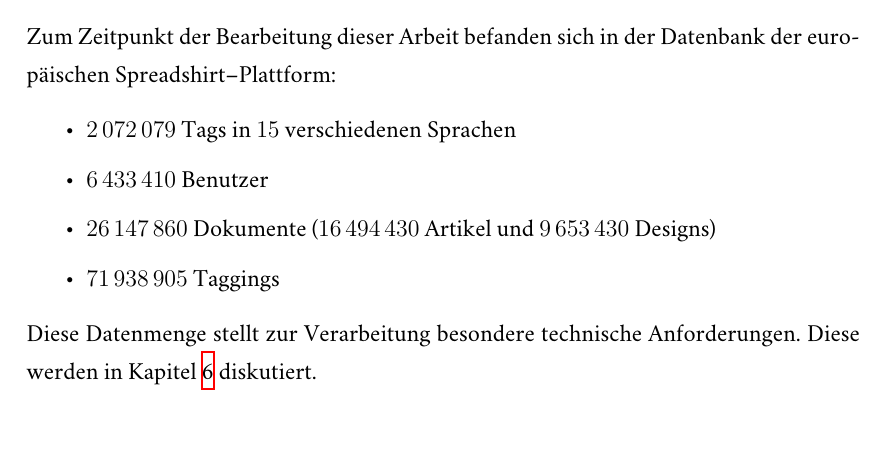
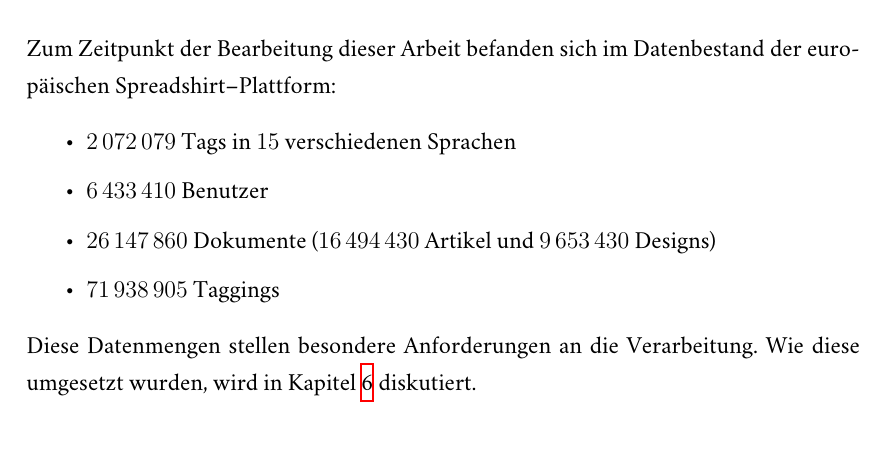
Before and after one commit to sebastianmarr/thesis, a LaTeX thesis (thesis/main.tex, which reads thesis/problembeschreibung.tex, thesis/tagging.tex): part of page 14 of 102 before the commit and part of page 22 of 102 after it, cut so that both start at the same text. Compiled offline with XeLaTeX; a missing font is replaced by an installed copy or a similar font.

Commit message:
move amount of tag data into tagging chapter

```diff
--- a/thesis/problembeschreibung.tex
+++ b/thesis/problembeschreibung.tex
@@ -45,17 +45,6 @@ Im Fall von Spreadshirt ist die Vergabe von Tags auf die Menge der Partner \(P \
 
 Des Weiteren besitzen Tags in der Spreadshirt--Datenbank ein Attribut \emph{Sprache} aus der Menge \(L\). Die Sprache spielt bei der Eingabe und Anzeige der Tags zu Dokumenten eine Rolle. Je nach eingestellter Sprache auf der Website erstellt und sieht der Benutzer nur Tags, die mit dieser Sprache markiert sind.
 
-Zum Zeitpunkt der Bearbeitung dieser Arbeit befanden sich in der Datenbank der europäischen Spreadshirt--Plattform:
-
-\begin{itemize}
-    \item \num{2072079} Tags in \num{15} verschiedenen Sprachen
-    \item \num{6433410} Benutzer
-    \item \num{26147860} Dokumente (\num{16494430} Artikel und \num{9653430} Designs)
-    \item \num{71938905} Taggings
-\end{itemize}
-
-Diese Datenmenge stellt zur Verarbeitung besondere technische Anforderungen. Diese werden in \cref{system} diskutiert.
-
 \section{Lösungsansatz}
 \label{solution}
 
--- a/thesis/tagging.tex
+++ b/thesis/tagging.tex
@@ -70,4 +70,15 @@ Außerdem führten in der Vergangenheit Systemfehler und Implementierungsfehler
 
 \subsection{Mengengerüst}
 
+Zum Zeitpunkt der Bearbeitung dieser Arbeit befanden sich im Datenbestand der europäischen Spreadshirt--Plattform:
+
+\begin{itemize}
+    \item \num{2072079} Tags in \num{15} verschiedenen Sprachen
+    \item \num{6433410} Benutzer
+    \item \num{26147860} Dokumente (\num{16494430} Artikel und \num{9653430} Designs)
+    \item \num{71938905} Taggings
+\end{itemize}
+
+Diese Datenmengen stellen besondere Anforderungen an die Verarbeitung. Wie diese umgesetzt wurden, wird in \cref{system} diskutiert.
+
 \section{Zusammenfassung}
```
